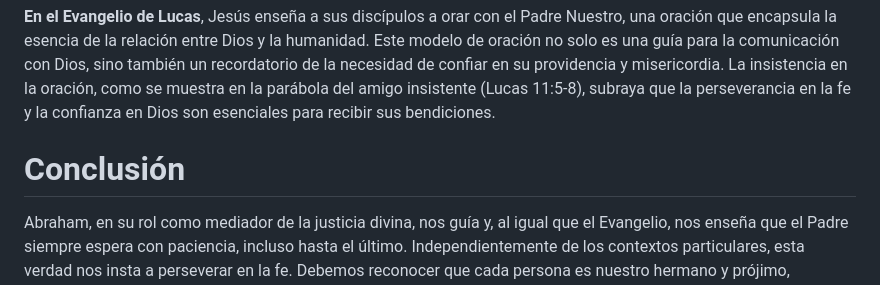
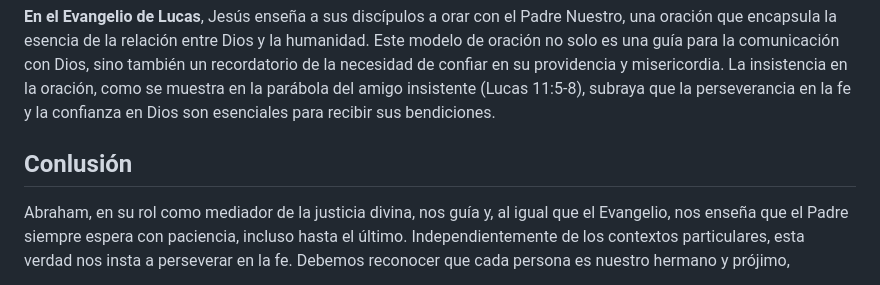
Before and after one commit to MarcoS9309/Repositorio-de-entradas, a Markdown page: Reflections/25-07-2025-ReflexiónDomingo.md, the part around the change printed below. Rendered like a GitHub page.

```diff
--- a/Reflections/25-07-2025-ReflexiónDomingo.md
+++ b/Reflections/25-07-2025-ReflexiónDomingo.md
@@ -25,7 +25,7 @@ Esto también resalta la importancia de la oración y la petición al Padre, com
 
 **En el Evangelio de Lucas**, Jesús enseña a sus discípulos a orar con el Padre Nuestro, una oración que encapsula la esencia de la relación entre Dios y la humanidad. Este modelo de oración no solo es una guía para la comunicación con Dios, sino también un recordatorio de la necesidad de confiar en su providencia y misericordia. La insistencia en la oración, como se muestra en la parábola del amigo insistente (Lucas 11:5-8), subraya que la perseverancia en la fe y la confianza en Dios son esenciales para recibir sus bendiciones.
 
-# Conclusión
+## Conlusión
 
 Abraham, en su rol como mediador de la justicia divina, nos guía y, al igual que el Evangelio, nos enseña que el Padre siempre espera con paciencia, incluso hasta el último. Independientemente de los contextos particulares, esta verdad nos insta a perseverar en la fe. Debemos reconocer que cada persona es nuestro hermano y prójimo, intercediendo por él con sinceridad. Así, al convertirnos en mediadores ante Dios, admitimos nuestras propias debilidades y oramos de corazón, fomentando una intercesión auténtica y humilde.
 
```
Also changed, not shown: other parts of Reflections/25-07-2025-ReflexiónDomingo.md (+1 -1 lines).
